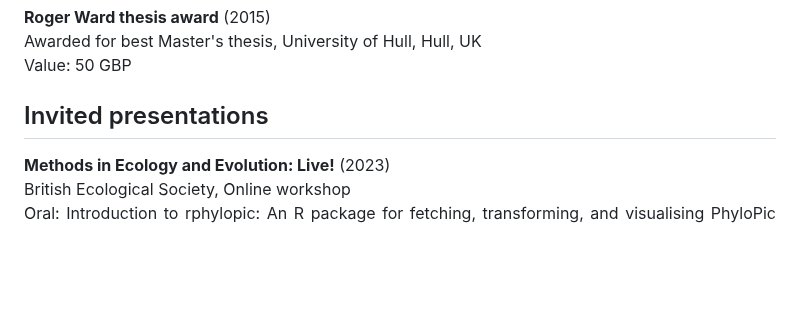
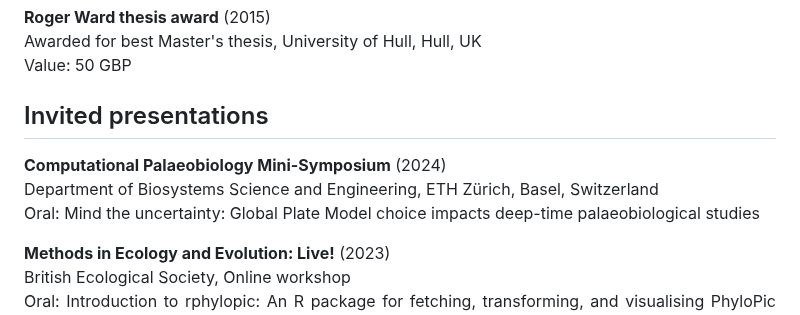
Before and after one commit to LewisAJones/cv-markdown, a Markdown page: README.md, the part around the change. GitHub-like rendering; blank space fills up the shorter version.

```diff
--- a/README.md
+++ b/README.md
@@ -142,6 +142,10 @@ Awarded for best Master's thesis, University of Hull, Hull, UK
 Value: 50 GBP
 
 ## Invited presentations
+
+**Computational Palaeobiology Mini-Symposium** (2024)
+Department of Biosystems Science and Engineering, ETH Zürich, Basel, Switzerland
+Oral: Mind the uncertainty: Global Plate Model choice impacts deep-time palaeobiological studies
 
 **Methods in Ecology and Evolution: Live!** (2023)
 British Ecological Society, Online workshop
```
